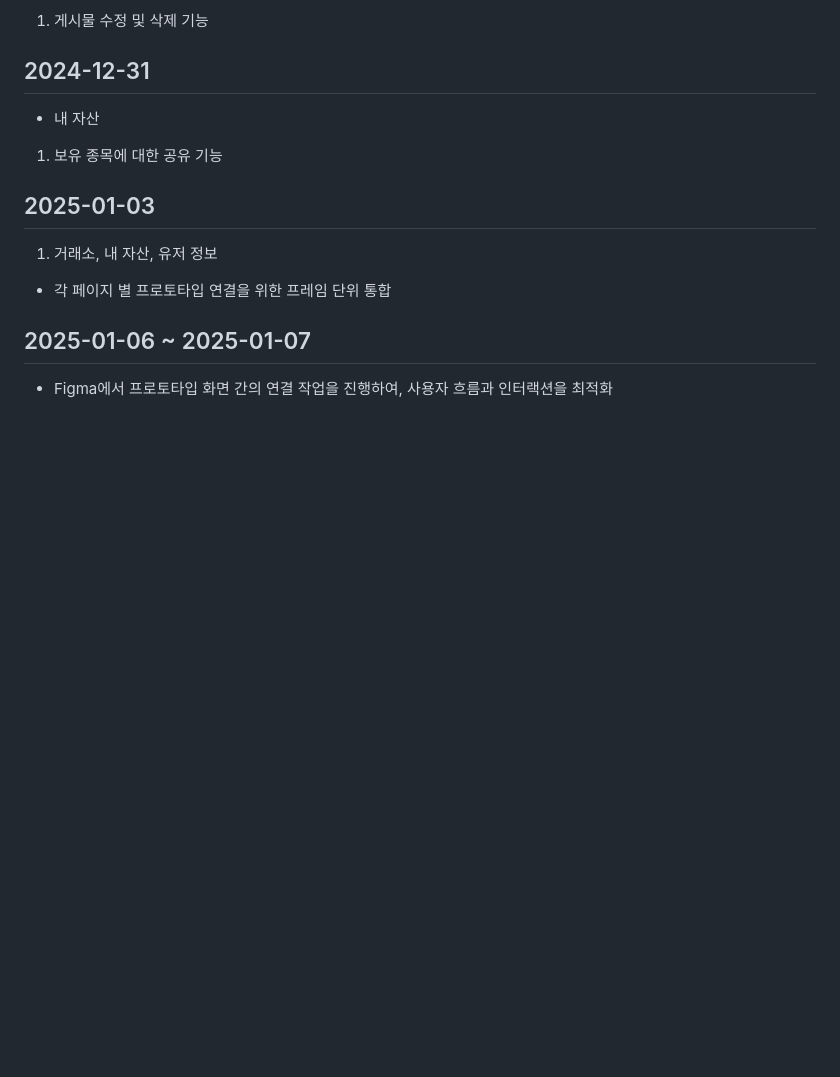
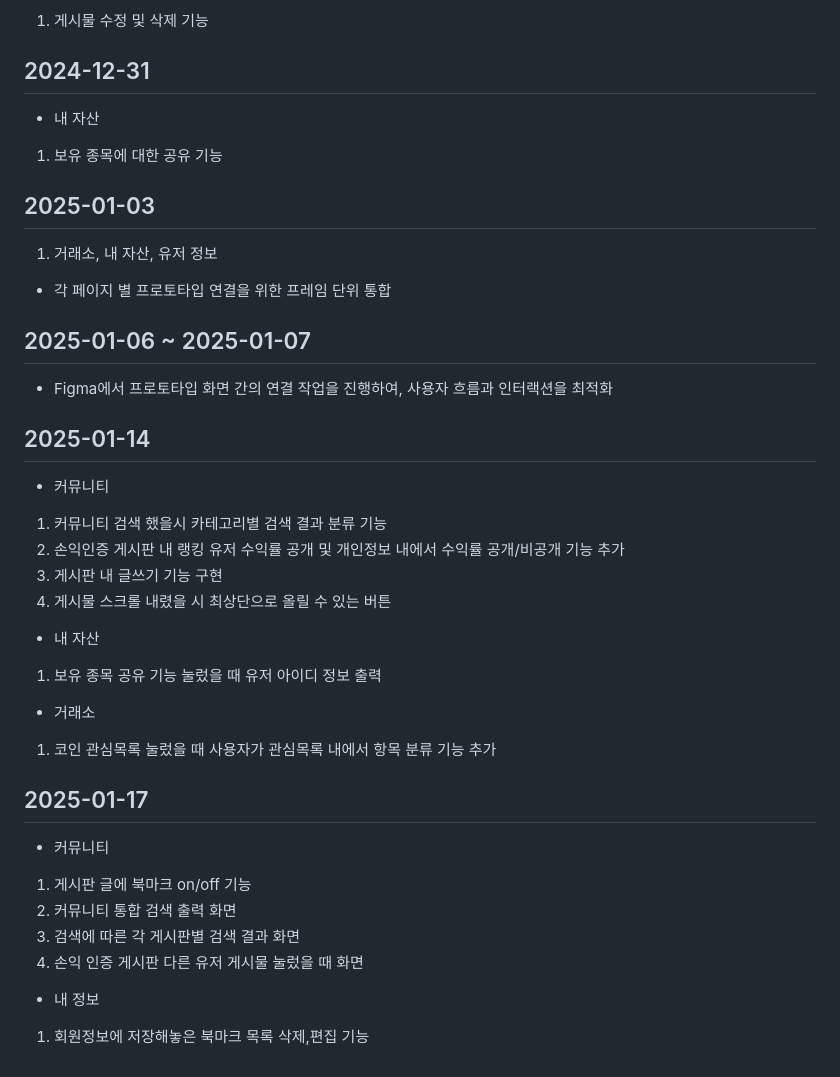
Before and after one commit to hyese95/BIT-HIVE-Team.codehive-, a Markdown page: README.md, the part around the change. GitHub-like rendering; blank space fills up the shorter version.

Commit message:
리드미 추가

```diff
--- a/README.md
+++ b/README.md
@@ -116,3 +116,23 @@
 
 ## 2025-01-06 ~ 2025-01-07
 - Figma에서 프로토타입 화면 간의 연결 작업을 진행하여, 사용자 흐름과 인터랙션을 최적화
+
+## 2025-01-14
+- 커뮤니티
+1. 커뮤니티 검색 했을시 카테고리별 검색 결과 분류 기능
+2. 손익인증 게시판 내 랭킹 유저 수익률 공개 및 개인정보 내에서 수익률 공개/비공개 기능 추가
+3. 게시판 내 글쓰기 기능 구현
+4. 게시물 스크롤 내렸을 시 최상단으로 올릴 수 있는 버튼
+- 내 자산
+1. 보유 종목 공유 기능 눌렀을 때 유저 아이디 정보 출력
+- 거래소
+1. 코인 관심목록 눌렀을 때 사용자가 관심목록 내에서 항목 분류 기능 추가
+
+## 2025-01-17
+- 커뮤니티
+1. 게시판 글에 북마크 on/off 기능
+2. 커뮤니티 통합 검색 출력 화면
+3. 검색에 따른 각 게시판별 검색 결과 화면
+4. 손익 인증 게시판 다른 유저 게시물 눌렀을 때 화면
+- 내 정보
+1. 회원정보에 저장해놓은 북마크 목록 삭제,편집 기능
```
